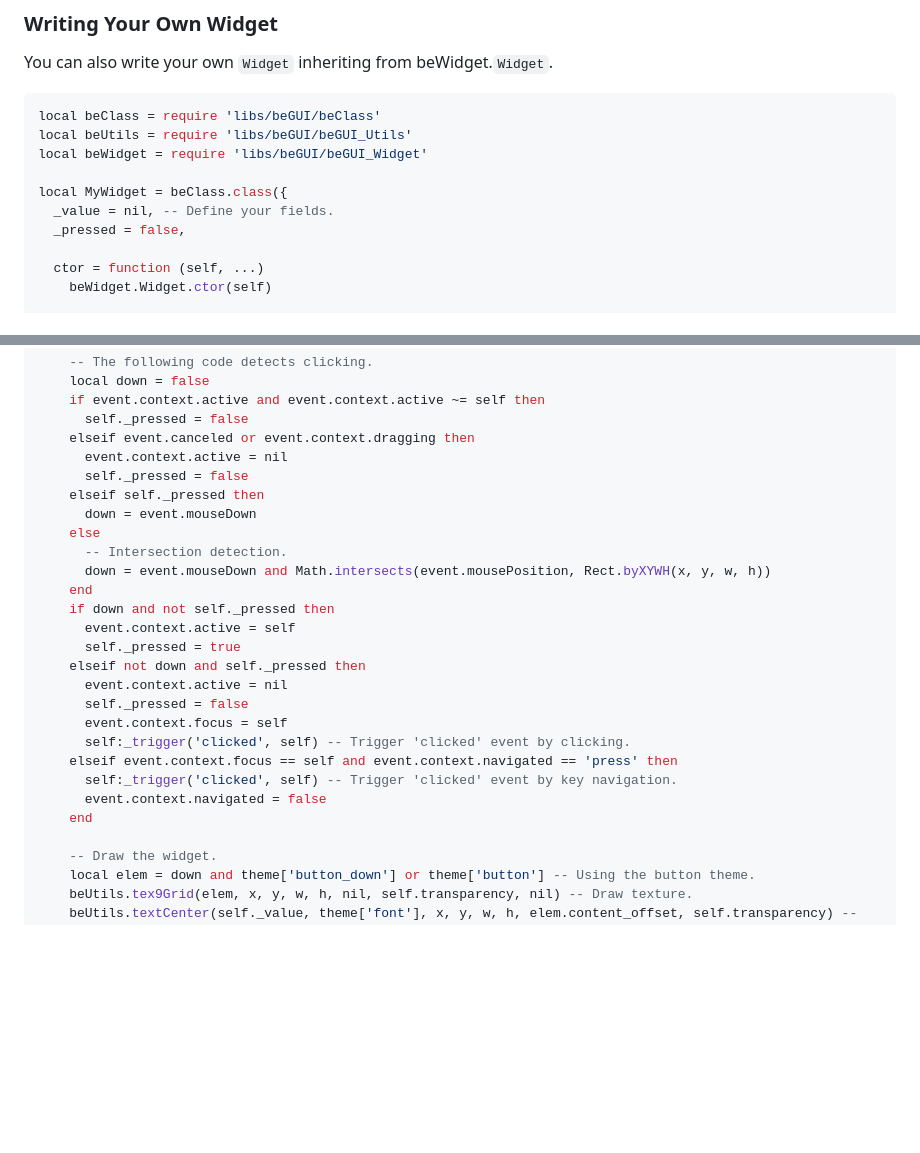
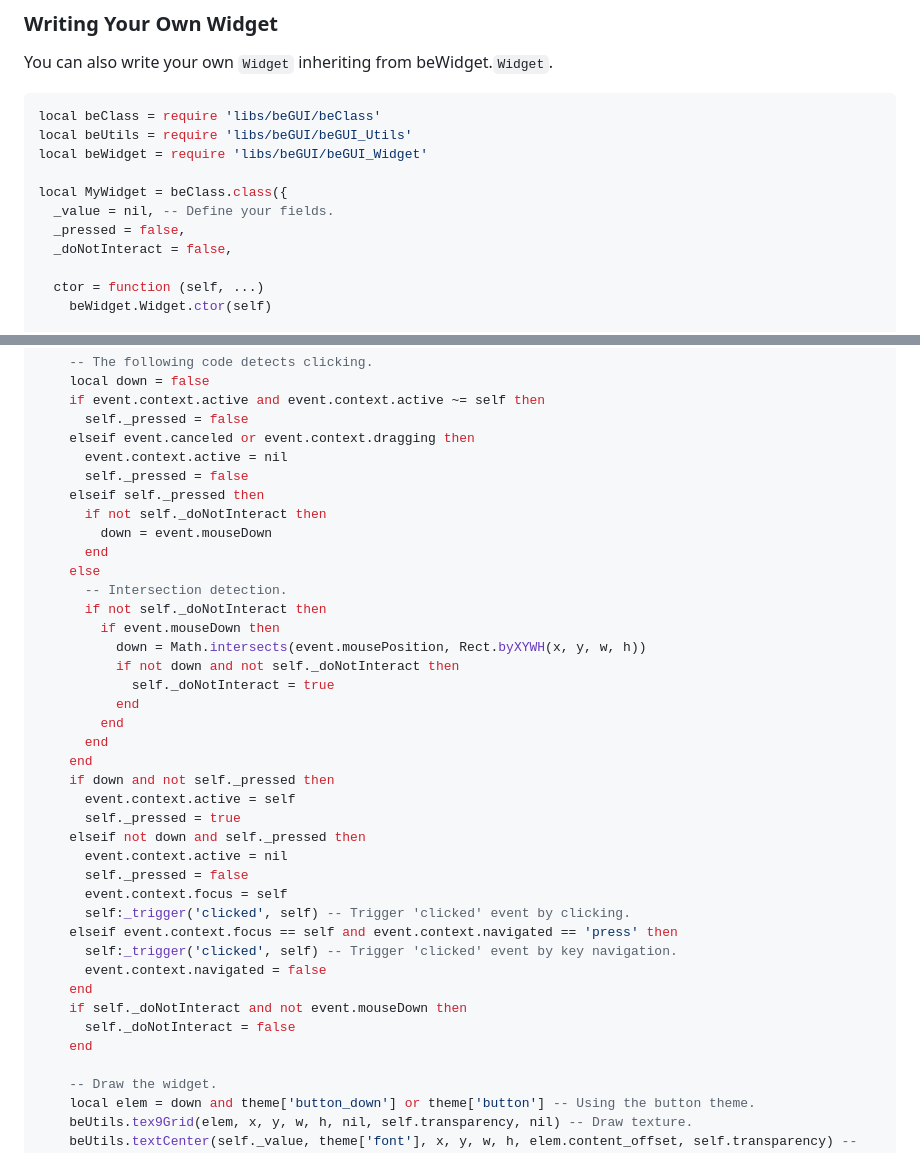
Before and after one commit to paladin-t/begui, a Markdown page: README.md, 2 parts joined by grey strips. Drawn GitHub-style; blank space fills up the shorter version.

Commit message:
*Updated document about customizing widget.

```diff
--- a/README.md
+++ b/README.md
@@ -1386,6 +1386,7 @@ local beWidget = require 'libs/beGUI/beGUI_Widget'
 local MyWidget = beClass.class({
   _value = nil, -- Define your fields.
   _pressed = false,
+  _doNotInteract = false,
 
   ctor = function (self, ...)
     beWidget.Widget.ctor(self)
@@ -1434,10 +1435,19 @@ local MyWidget = beClass.class({
       event.context.active = nil
       self._pressed = false
     elseif self._pressed then
-      down = event.mouseDown
+      if not self._doNotInteract then
+        down = event.mouseDown
+      end
     else
       -- Intersection detection.
-      down = event.mouseDown and Math.intersects(event.mousePosition, Rect.byXYWH(x, y, w, h))
+      if not self._doNotInteract then
+        if event.mouseDown then
+          down = Math.intersects(event.mousePosition, Rect.byXYWH(x, y, w, h))
+          if not down and not self._doNotInteract then
+            self._doNotInteract = true
+          end
+        end
+      end
     end
     if down and not self._pressed then
       event.context.active = self
@@ -1451,6 +1461,9 @@ local MyWidget = beClass.class({
       self:_trigger('clicked', self) -- Trigger 'clicked' event by key navigation.
       event.context.navigated = false
     end
+    if self._doNotInteract and not event.mouseDown then
+      self._doNotInteract = false
+    end
 
     -- Draw the widget.
     local elem = down and theme['button_down'] or theme['button'] -- Using the button theme.
```
